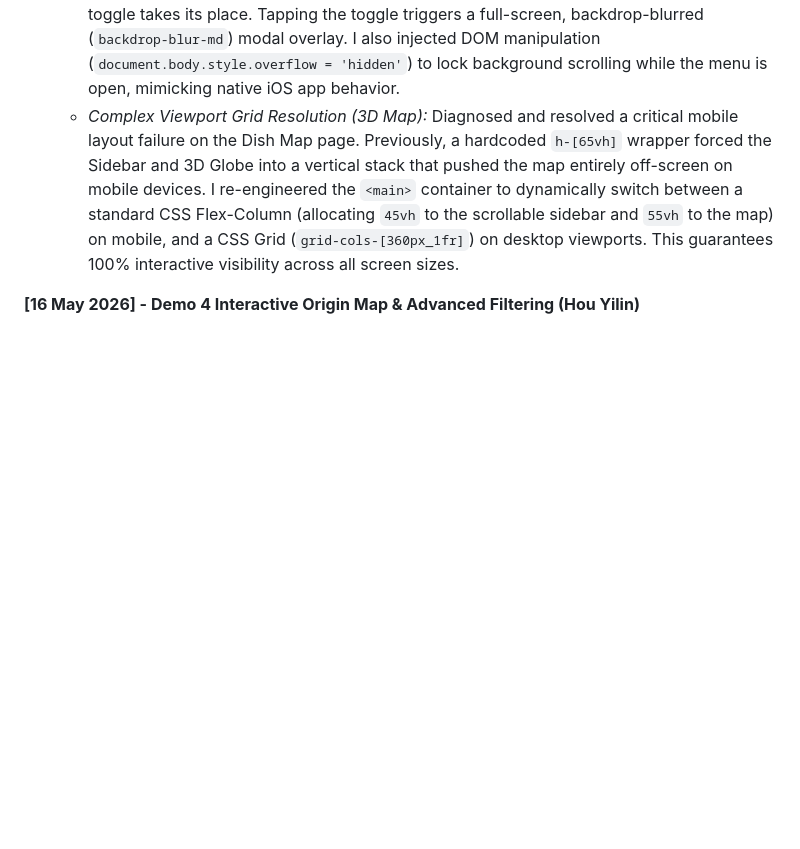
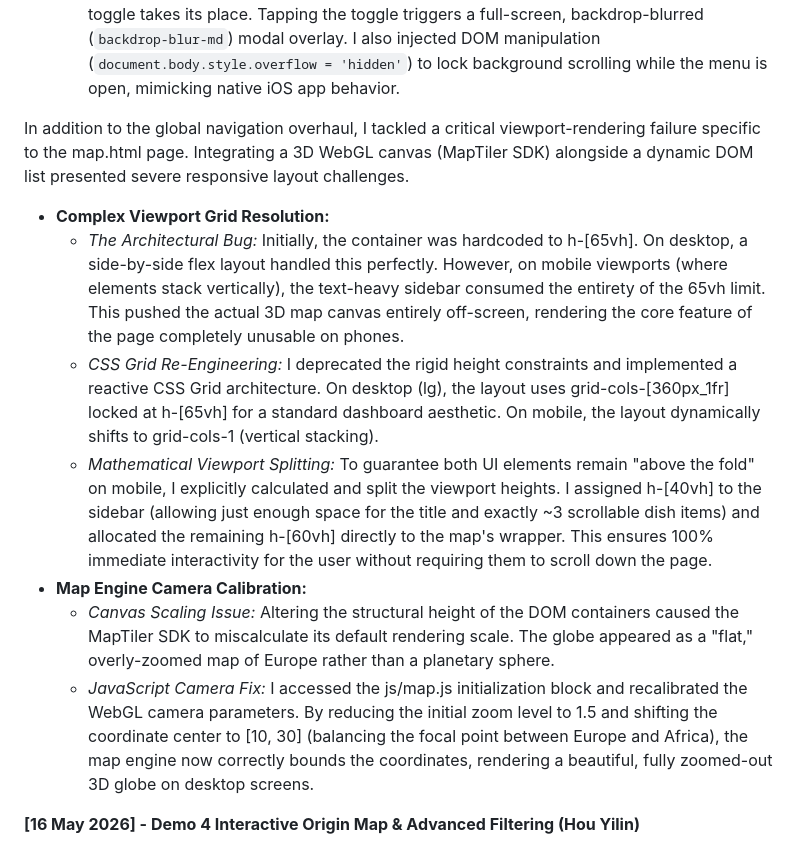
Before and after one commit to KULeuven-WebInfoSys-LeuvenLife-2026/leuvenlife-web, a Markdown page: README.md, the part around the change. Drawn GitHub-style; blank space fills up the shorter version.

```diff
--- a/README.md
+++ b/README.md
@@ -71,7 +71,16 @@ To elevate the user experience (UX) and transition the codebase from a prototypi
   - *Flexbox Navigation Restructuring:* The legacy navigation bar utilized fragile `absolute` positioning, which caused the logo and menu items to collide on smaller laptop screens (e.g., 13" MacBooks). I re-architected the header using a robust `flex-1` and `justify-between` layout model, securing strict geometric alignment regardless of viewport width.
   - *Architectural Tab Design (Desktop):* Replaced standard text-link hovers with a high-end "Architectural Block" pattern. I expanded the clickable hit-area to encompass the full height of the header (`90px`), drastically improving usability based on Fitts's Law. I engineered a CSS-only micro-interaction where hovering triggers a subtle background shift (to `#1e3223`) and a geometric gold line sweeping outward from the center (`scale-x-0` to `scale-x-100` via `origin-center`), delivering a tactile, museum-quality interface without relying on heavy Javascript execution.
   - *Mobile-First HCI (Hamburger Overlay):* Engineered a custom, responsive mobile navigation system. On viewports below `1024px`, the desktop layout collapses. The logo shifts to the top-center with an elegant, 20%-opacity hairline separator, and a left-aligned "Menu ≡" toggle takes its place. Tapping the toggle triggers a full-screen, backdrop-blurred (`backdrop-blur-md`) modal overlay. I also injected DOM manipulation (`document.body.style.overflow = 'hidden'`) to lock background scrolling while the menu is open, mimicking native iOS app behavior.
-  - *Complex Viewport Grid Resolution (3D Map):* Diagnosed and resolved a critical mobile layout failure on the Dish Map page. Previously, a hardcoded `h-[65vh]` wrapper forced the Sidebar and 3D Globe into a vertical stack that pushed the map entirely off-screen on mobile devices. I re-engineered the `<main>` container to dynamically switch between a standard CSS Flex-Column (allocating `45vh` to the scrollable sidebar and `55vh` to the map) on mobile, and a CSS Grid (`grid-cols-[360px_1fr]`) on desktop viewports. This guarantees 100% interactive visibility across all screen sizes.
+
+In addition to the global navigation overhaul, I tackled a critical viewport-rendering failure specific to the map.html page. Integrating a 3D WebGL canvas (MapTiler SDK) alongside a dynamic DOM list presented severe responsive layout challenges.
+
+- **Complex Viewport Grid Resolution:**
+  - *The Architectural Bug:* Initially, the <main> container was hardcoded to h-[65vh]. On desktop, a side-by-side flex layout handled this perfectly. However, on mobile viewports (where elements stack vertically), the text-heavy sidebar consumed the entirety of the 65vh limit. This pushed the actual 3D map canvas entirely off-screen, rendering the core feature of the page completely unusable on phones.
+  - *CSS Grid Re-Engineering:* I deprecated the rigid height constraints and implemented a reactive CSS Grid architecture. On desktop (lg), the layout uses grid-cols-[360px_1fr] locked at h-[65vh] for a standard dashboard aesthetic. On mobile, the layout dynamically shifts to grid-cols-1 (vertical stacking).
+  - *Mathematical Viewport Splitting:* To guarantee both UI elements remain "above the fold" on mobile, I explicitly calculated and split the viewport heights. I assigned h-[40vh] to the sidebar (allowing just enough space for the title and exactly ~3 scrollable dish items) and allocated the remaining h-[60vh] directly to the map's <section> wrapper. This ensures 100% immediate interactivity for the user without requiring them to scroll down the page.
+- **Map Engine Camera Calibration:**
+  - *Canvas Scaling Issue:* Altering the structural height of the DOM containers caused the MapTiler SDK to miscalculate its default rendering scale. The globe appeared as a "flat," overly-zoomed map of Europe rather than a planetary sphere.
+  - *JavaScript Camera Fix:* I accessed the js/map.js initialization block and recalibrated the WebGL camera parameters. By reducing the initial zoom level to 1.5 and shifting the coordinate center to [10, 30] (balancing the focal point between Europe and Africa), the map engine now correctly bounds the coordinates, rendering a beautiful, fully zoomed-out 3D globe on desktop screens.
 
 
 
```
